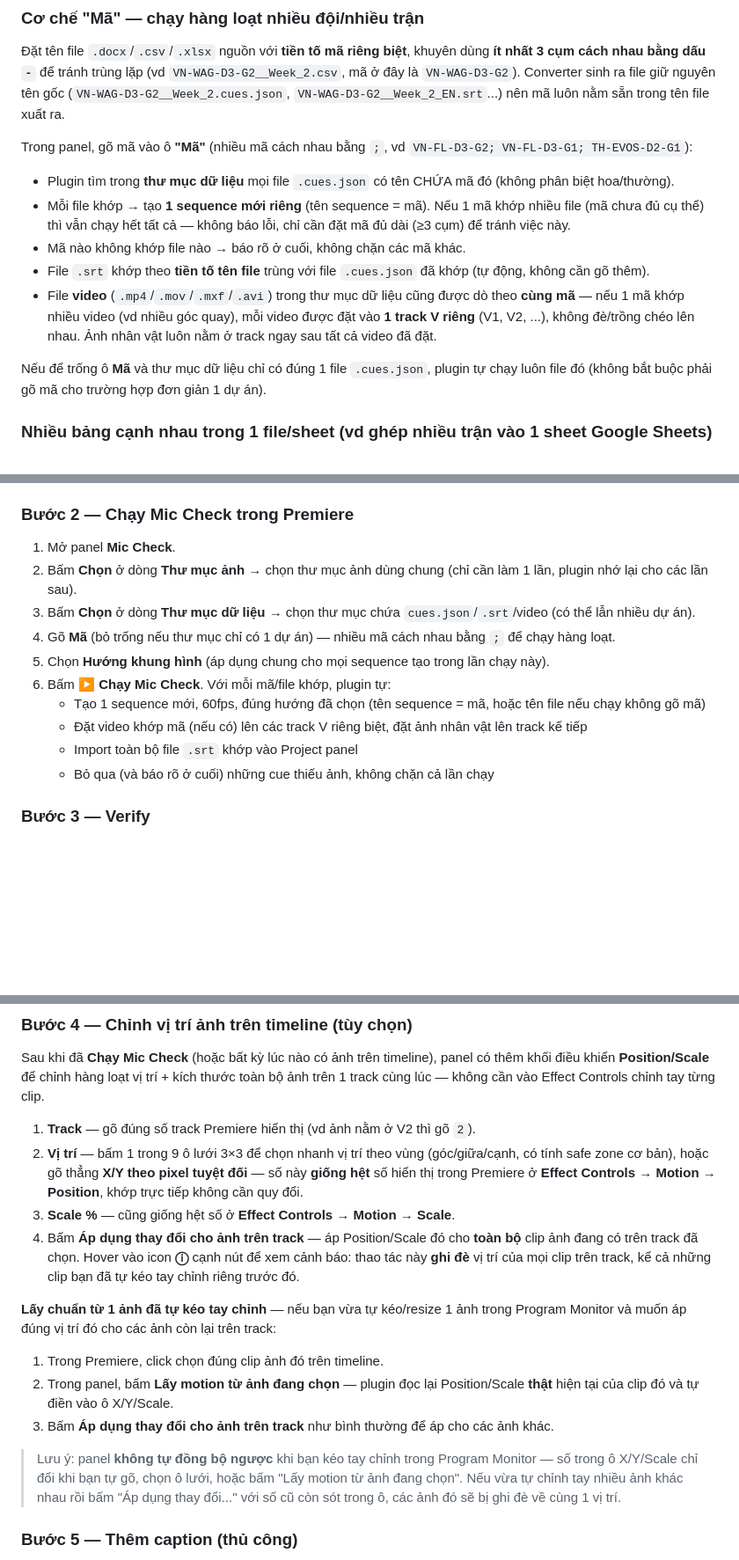
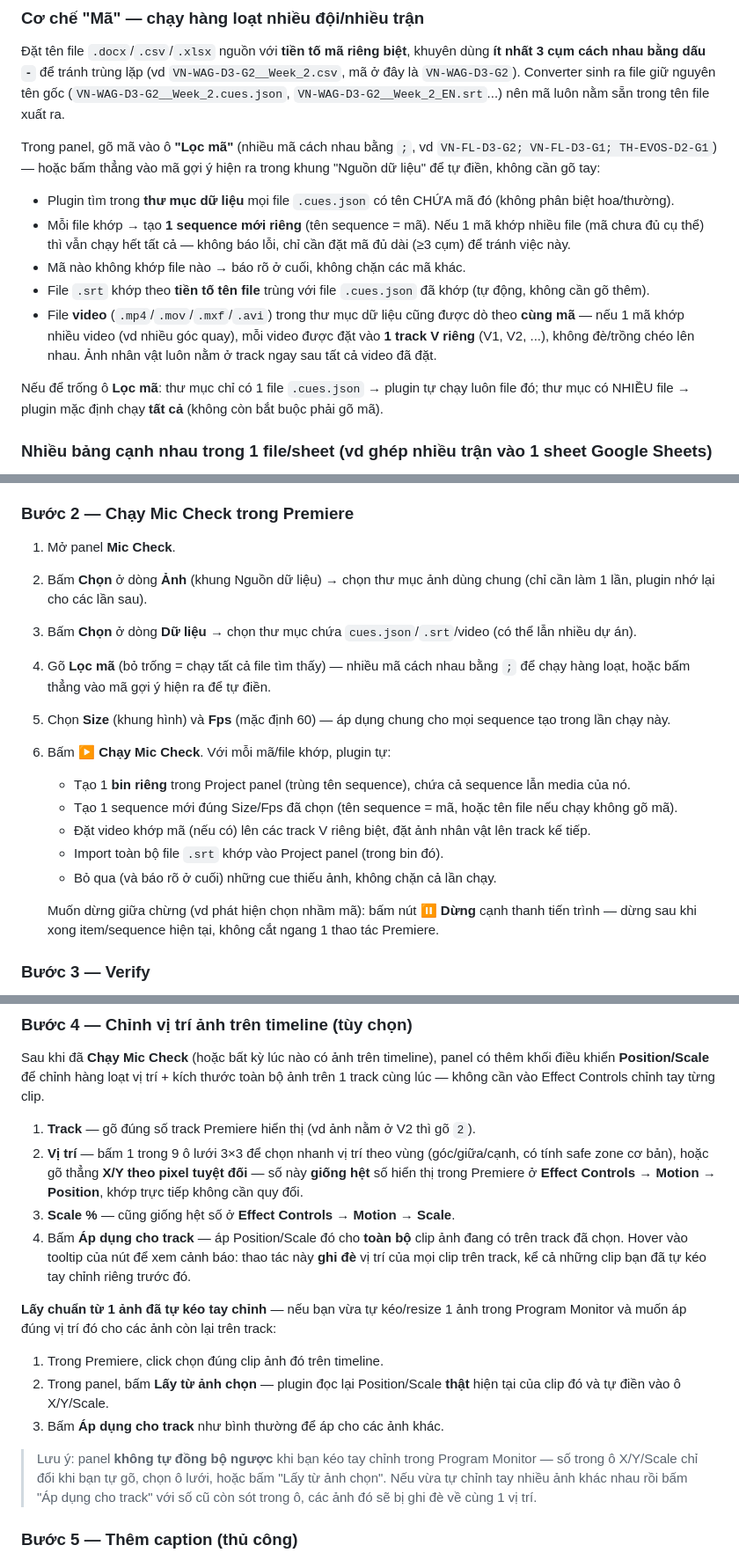
Before and after one commit to hongvietdoan-byte/MIC-CHECK-FF-PLUGIN, a Markdown page: README.md, 3 parts joined by grey strips. Shown at 88% size. GitHub-like rendering; blank space fills up the shorter version.

Commit message:
docs: cap nhat README khop UI that (Loc ma, Size, Fps, nut Dung, bin rieng)
README con nhieu nhan cu (Ma/Huong khung hinh/ten nut dai) tu truoc dot
redesign UI + tinh nang bin-per-sequence. Cap nhat lai cho dung UI hien
tai, khong doi noi dung ky thuat nao khac.

Co-Authored-By: Claude Sonnet 5 <noreply@anthropic.com>

```diff
--- a/README.md
+++ b/README.md
@@ -45,14 +45,14 @@ Từ bản này, dữ liệu được tách thành **2 thư mục riêng biệt*
 
 Đặt tên file `.docx`/`.csv`/`.xlsx` nguồn với **tiền tố mã riêng biệt**, khuyên dùng **ít nhất 3 cụm cách nhau bằng dấu `-`** để tránh trùng lặp (vd `VN-WAG-D3-G2__Week_2.csv`, mã ở đây là `VN-WAG-D3-G2`). Converter sinh ra file giữ nguyên tên gốc (`VN-WAG-D3-G2__Week_2.cues.json`, `VN-WAG-D3-G2__Week_2_EN.srt`...) nên mã luôn nằm sẵn trong tên file xuất ra.
 
-Trong panel, gõ mã vào ô **"Mã"** (nhiều mã cách nhau bằng `;`, vd `VN-FL-D3-G2; VN-FL-D3-G1; TH-EVOS-D2-G1`):
+Trong panel, gõ mã vào ô **"Lọc mã"** (nhiều mã cách nhau bằng `;`, vd `VN-FL-D3-G2; VN-FL-D3-G1; TH-EVOS-D2-G1`) — hoặc bấm thẳng vào mã gợi ý hiện ra trong khung "Nguồn dữ liệu" để tự điền, không cần gõ tay:
 - Plugin tìm trong **thư mục dữ liệu** mọi file `.cues.json` có tên CHỨA mã đó (không phân biệt hoa/thường).
 - Mỗi file khớp → tạo **1 sequence mới riêng** (tên sequence = mã). Nếu 1 mã khớp nhiều file (mã chưa đủ cụ thể) thì vẫn chạy hết tất cả — không báo lỗi, chỉ cần đặt mã đủ dài (≥3 cụm) để tránh việc này.
 - Mã nào không khớp file nào → báo rõ ở cuối, không chặn các mã khác.
 - File `.srt` khớp theo **tiền tố tên file** trùng với file `.cues.json` đã khớp (tự động, không cần gõ thêm).
 - File **video** (`.mp4`/`.mov`/`.mxf`/`.avi`) trong thư mục dữ liệu cũng được dò theo **cùng mã** — nếu 1 mã khớp nhiều video (vd nhiều góc quay), mỗi video được đặt vào **1 track V riêng** (V1, V2, ...), không đè/trồng chéo lên nhau. Ảnh nhân vật luôn nằm ở track ngay sau tất cả video đã đặt.
 
-Nếu để trống ô **Mã** và thư mục dữ liệu chỉ có đúng 1 file `.cues.json`, plugin tự chạy luôn file đó (không bắt buộc phải gõ mã cho trường hợp đơn giản 1 dự án).
+Nếu để trống ô **Lọc mã**: thư mục chỉ có 1 file `.cues.json` → plugin tự chạy luôn file đó; thư mục có NHIỀU file → plugin mặc định chạy **tất cả** (không còn bắt buộc phải gõ mã).
 
 ### Nhiều bảng cạnh nhau trong 1 file/sheet (vd ghép nhiều trận vào 1 sheet Google Sheets)
 
@@ -89,15 +89,18 @@ scripts/Chuyen_Doi_File_Mic_Check.exe --input "duong/dan/file.docx" --out-dir "t
 ### Bước 2 — Chạy Mic Check trong Premiere
 
 1. Mở panel **Mic Check**.
-2. Bấm **Chọn** ở dòng **Thư mục ảnh** → chọn thư mục ảnh dùng chung (chỉ cần làm 1 lần, plugin nhớ lại cho các lần sau).
-3. Bấm **Chọn** ở dòng **Thư mục dữ liệu** → chọn thư mục chứa `cues.json`/`.srt`/video (có thể lẫn nhiều dự án).
-4. Gõ **Mã** (bỏ trống nếu thư mục chỉ có 1 dự án) — nhiều mã cách nhau bằng `;` để chạy hàng loạt.
-5. Chọn **Hướng khung hình** (áp dụng chung cho mọi sequence tạo trong lần chạy này).
+2. Bấm **Chọn** ở dòng **Ảnh** (khung Nguồn dữ liệu) → chọn thư mục ảnh dùng chung (chỉ cần làm 1 lần, plugin nhớ lại cho các lần sau).
+3. Bấm **Chọn** ở dòng **Dữ liệu** → chọn thư mục chứa `cues.json`/`.srt`/video (có thể lẫn nhiều dự án).
+4. Gõ **Lọc mã** (bỏ trống = chạy tất cả file tìm thấy) — nhiều mã cách nhau bằng `;` để chạy hàng loạt, hoặc bấm thẳng vào mã gợi ý hiện ra để tự điền.
+5. Chọn **Size** (khung hình) và **Fps** (mặc định 60) — áp dụng chung cho mọi sequence tạo trong lần chạy này.
 6. Bấm **▶ Chạy Mic Check**. Với mỗi mã/file khớp, plugin tự:
-   - Tạo 1 sequence mới, 60fps, đúng hướng đã chọn (tên sequence = mã, hoặc tên file nếu chạy không gõ mã)
-   - Đặt video khớp mã (nếu có) lên các track V riêng biệt, đặt ảnh nhân vật lên track kế tiếp
-   - Import toàn bộ file `.srt` khớp vào Project panel
-   - Bỏ qua (và báo rõ ở cuối) những cue thiếu ảnh, không chặn cả lần chạy
+   - Tạo 1 **bin riêng** trong Project panel (trùng tên sequence), chứa cả sequence lẫn media của nó.
+   - Tạo 1 sequence mới đúng Size/Fps đã chọn (tên sequence = mã, hoặc tên file nếu chạy không gõ mã).
+   - Đặt video khớp mã (nếu có) lên các track V riêng biệt, đặt ảnh nhân vật lên track kế tiếp.
+   - Import toàn bộ file `.srt` khớp vào Project panel (trong bin đó).
+   - Bỏ qua (và báo rõ ở cuối) những cue thiếu ảnh, không chặn cả lần chạy.
+
+   Muốn dừng giữa chừng (vd phát hiện chọn nhầm mã): bấm nút **⏸ Dừng** cạnh thanh tiến trình — dừng sau khi xong item/sequence hiện tại, không cắt ngang 1 thao tác Premiere.
 
 ### Bước 3 — Verify
 
@@ -110,14 +113,14 @@ Sau khi đã **Chạy Mic Check** (hoặc bất kỳ lúc nào có ảnh trên t
 1. **Track** — gõ đúng số track Premiere hiển thị (vd ảnh nằm ở V2 thì gõ `2`).
 2. **Vị trí** — bấm 1 trong 9 ô lưới 3×3 để chọn nhanh vị trí theo vùng (góc/giữa/cạnh, có tính safe zone cơ bản), hoặc gõ thẳng **X/Y theo pixel tuyệt đối** — số này **giống hệt** số hiển thị trong Premiere ở **Effect Controls → Motion → Position**, khớp trực tiếp không cần quy đổi.
 3. **Scale %** — cũng giống hệt số ở **Effect Controls → Motion → Scale**.
-4. Bấm **Áp dụng thay đổi cho ảnh trên track** — áp Position/Scale đó cho **toàn bộ** clip ảnh đang có trên track đã chọn. Hover vào icon **ⓘ** cạnh nút để xem cảnh báo: thao tác này **ghi đè** vị trí của mọi clip trên track, kể cả những clip bạn đã tự kéo tay chỉnh riêng trước đó.
+4. Bấm **Áp dụng cho track** — áp Position/Scale đó cho **toàn bộ** clip ảnh đang có trên track đã chọn. Hover vào tooltip của nút để xem cảnh báo: thao tác này **ghi đè** vị trí của mọi clip trên track, kể cả những clip bạn đã tự kéo tay chỉnh riêng trước đó.
 
 **Lấy chuẩn từ 1 ảnh đã tự kéo tay chỉnh** — nếu bạn vừa tự kéo/resize 1 ảnh trong Program Monitor và muốn áp đúng vị trí đó cho các ảnh còn lại trên track:
 1. Trong Premiere, click chọn đúng clip ảnh đó trên timeline.
-2. Trong panel, bấm **Lấy motion từ ảnh đang chọn** — plugin đọc lại Position/Scale **thật** hiện tại của clip đó và tự điền vào ô X/Y/Scale.
-3. Bấm **Áp dụng thay đổi cho ảnh trên track** như bình thường để áp cho các ảnh khác.
+2. Trong panel, bấm **Lấy từ ảnh chọn** — plugin đọc lại Position/Scale **thật** hiện tại của clip đó và tự điền vào ô X/Y/Scale.
+3. Bấm **Áp dụng cho track** như bình thường để áp cho các ảnh khác.
 
-> Lưu ý: panel **không tự đồng bộ ngược** khi bạn kéo tay chỉnh trong Program Monitor — số trong ô X/Y/Scale chỉ đổi khi bạn tự gõ, chọn ô lưới, hoặc bấm "Lấy motion từ ảnh đang chọn". Nếu vừa tự chỉnh tay nhiều ảnh khác nhau rồi bấm "Áp dụng thay đổi..." với số cũ còn sót trong ô, các ảnh đó sẽ bị ghi đè về cùng 1 vị trí.
+> Lưu ý: panel **không tự đồng bộ ngược** khi bạn kéo tay chỉnh trong Program Monitor — số trong ô X/Y/Scale chỉ đổi khi bạn tự gõ, chọn ô lưới, hoặc bấm "Lấy từ ảnh chọn". Nếu vừa tự chỉnh tay nhiều ảnh khác nhau rồi bấm "Áp dụng cho track" với số cũ còn sót trong ô, các ảnh đó sẽ bị ghi đè về cùng 1 vị trí.
 
 ### Bước 5 — Thêm caption (thủ công)
 
```
Also changed, not shown: other parts of README.md (+1 -1 lines).
